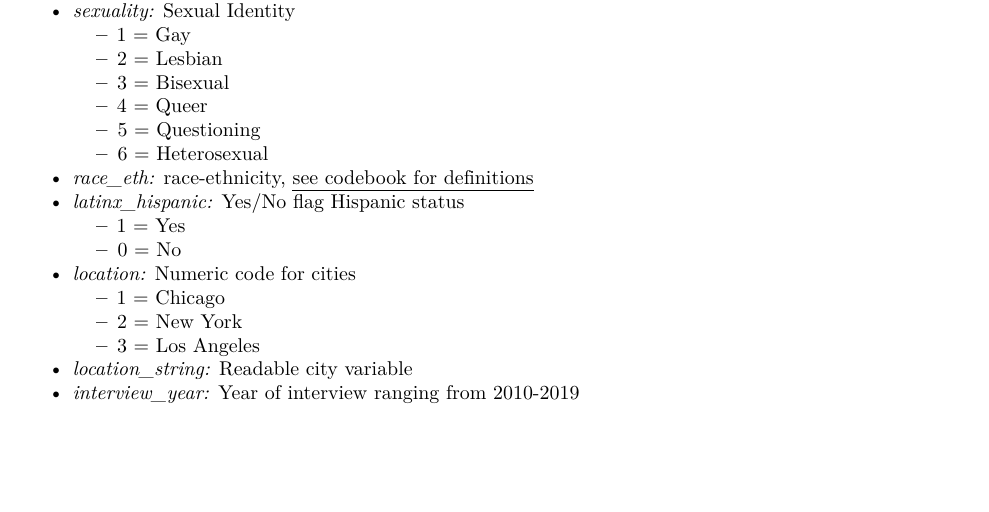
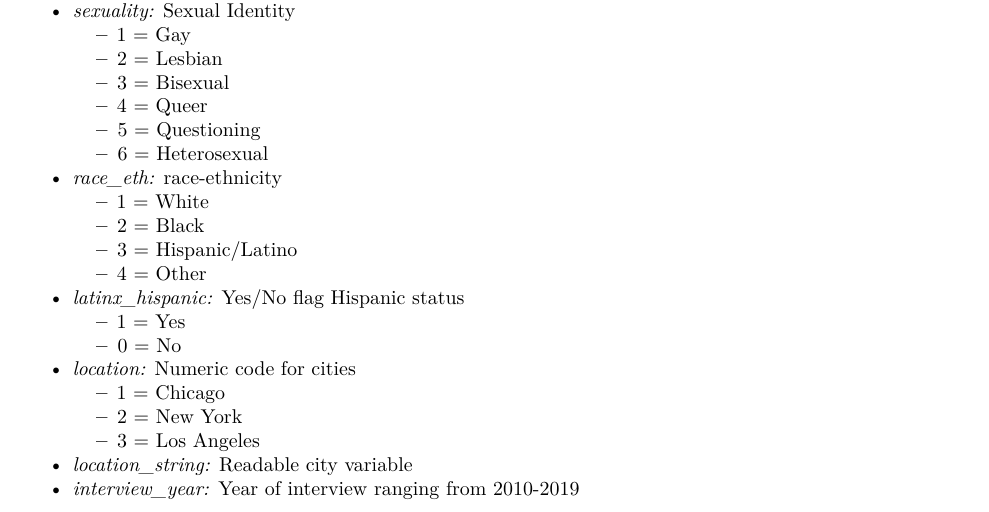
Before and after one commit to scarwintercodes/data_cleaning_walkthrough, an R Markdown document (DataCleaning_Example.rmd): part of page 1 of 8, cut so that both start at the same text, the shorter picture padded with empty space. Rendered offline with R 4.5, knitr and Pandoc, then LaTeX, with nearby package versions; some code elsewhere in the file could not run offline.

Commit message:
Update DataCleaning_Example.rmd

```diff
--- a/DataCleaning_Example.rmd
+++ b/DataCleaning_Example.rmd
@@ -48,7 +48,11 @@ We will use a sample dataset containing interview respondents from Chicago, New
     -   4 = Queer
     -   5 = Questioning
     -   6 = Heterosexual
--   *race_eth:* race-ethnicity, [see codebook for definitions]{.underline}
+-   *race_eth:* race-ethnicity
+    -   1 = White
+    -   2 = Black
+    -   3 = Hispanic/Latino
+    -   4 = Other
 -   *latinx_hispanic:* Yes/No flag Hispanic status
     -   1 = Yes
     -   0 = No
```
